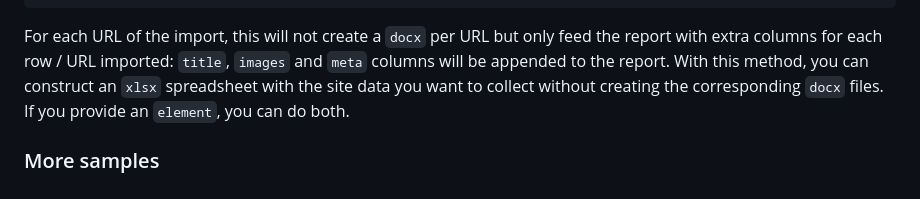
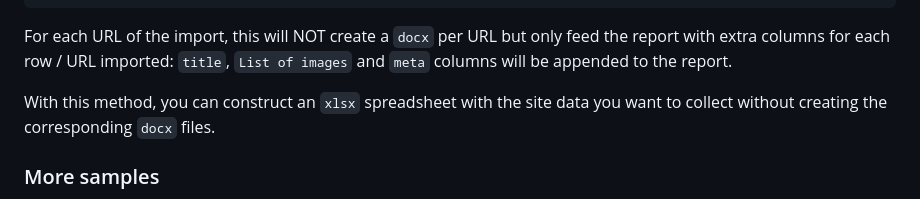
Before and after one commit to adobe/helix-importer-ui, a Markdown page: importer-guidelines.md, the part around the change printed below. GitHub-like rendering.

````diff
--- a/importer-guidelines.md
+++ b/importer-guidelines.md
@@ -446,8 +465,9 @@ You can do something like:
 }
 ```
 
-For each URL of the import, this will not create a `docx` per URL but only feed the report with extra columns for each row / URL imported: `title`, `images` and `meta` columns will be appended to the report.
-With this method, you can construct an `xlsx` spreadsheet with the site data you want to collect without creating the corresponding `docx` files. If you provide an `element`, you can do both.
+For each URL of the import, this will NOT create a `docx` per URL but only feed the report with extra columns for each row / URL imported: `title`, `List of images` and `meta` columns will be appended to the report.
+
+With this method, you can construct an `xlsx` spreadsheet with the site data you want to collect without creating the corresponding `docx` files.
 
 ### More samples
 
````
Also changed, not shown: other parts of importer-guidelines.md (+27 -8 lines).
